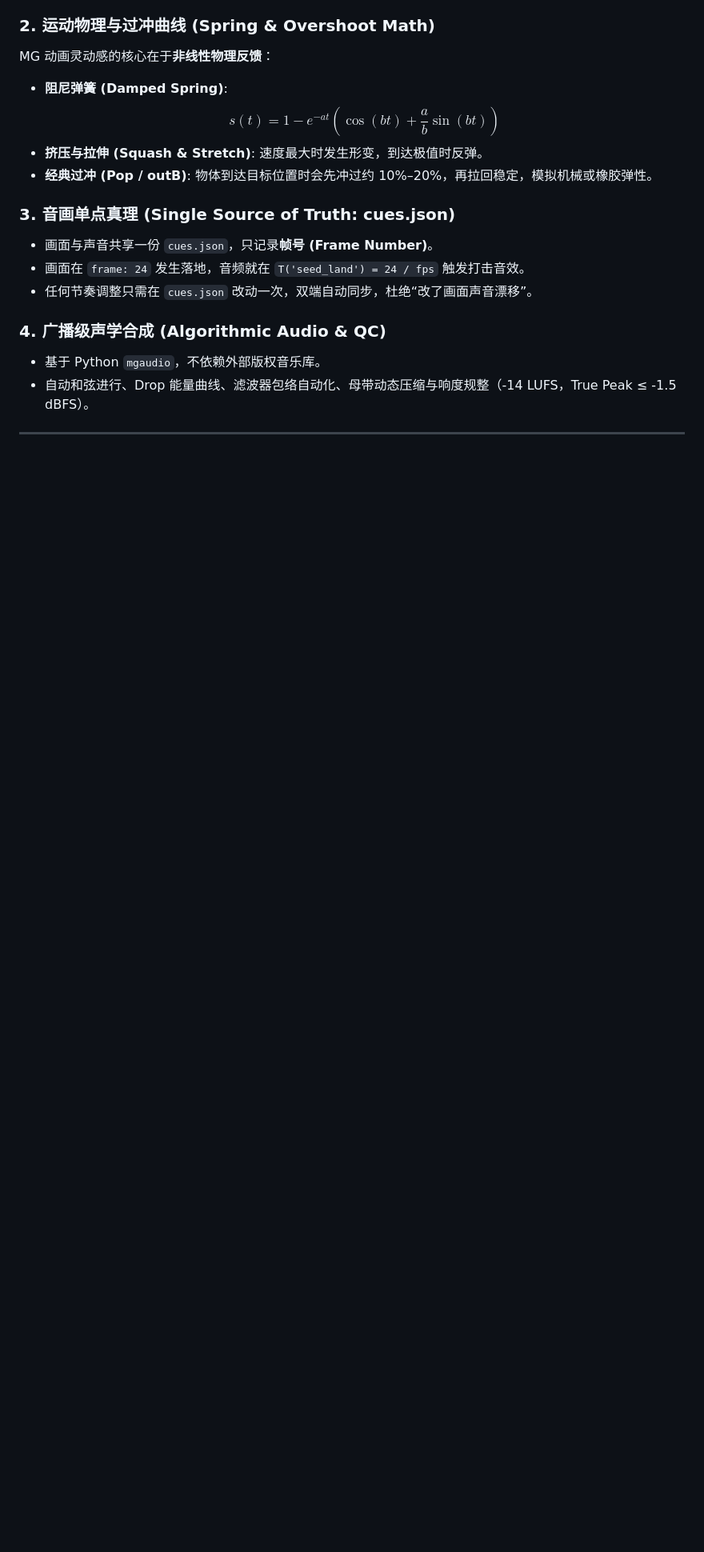
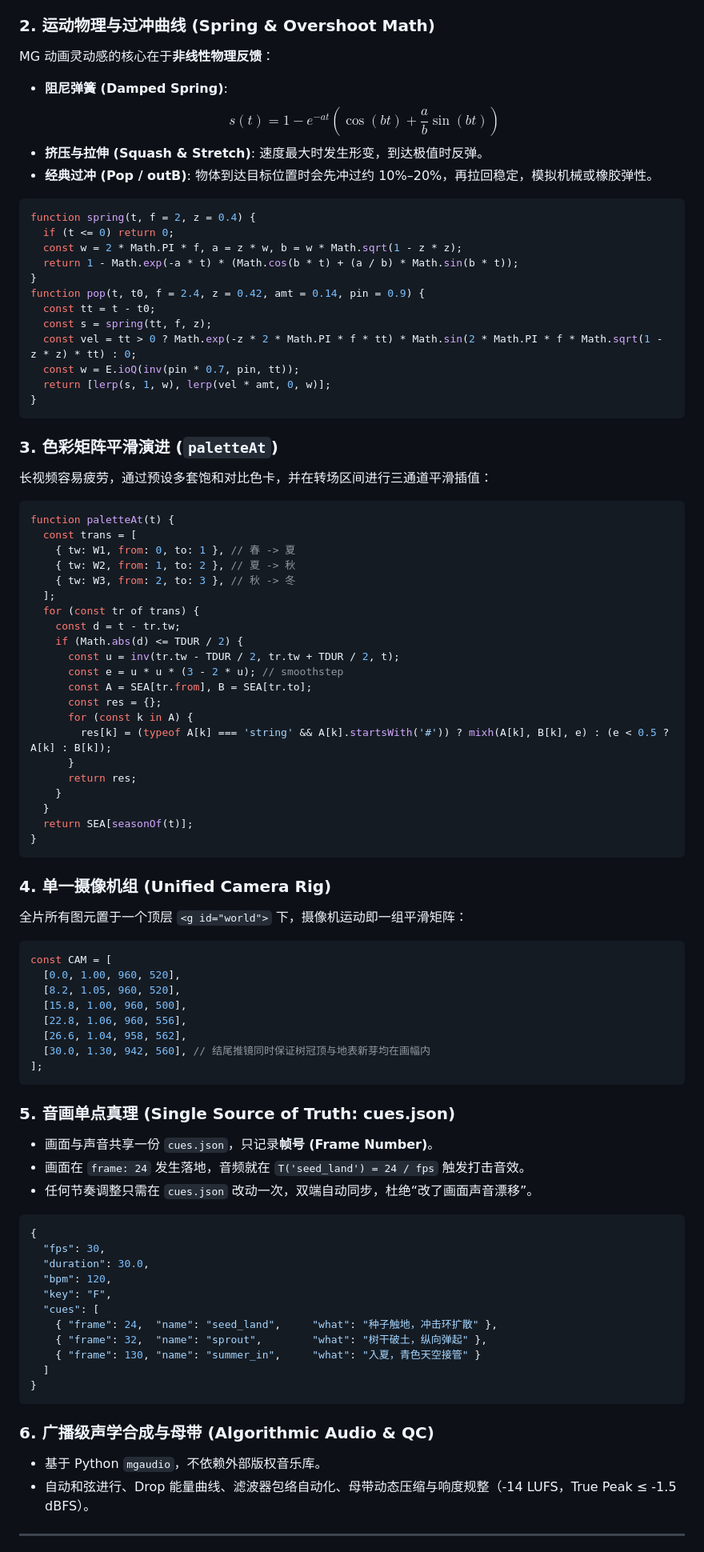
Before and after one commit to zerox-core/GCfango, a Markdown page: SKILL.md, the part around the change printed below. Shown: that part at 80% size. Rendered like a GitHub page; blank space fills up the shorter version.

````diff
--- a/SKILL.md
+++ b/SKILL.md
@@ -23,12 +36,80 @@ MG 动画灵动感的核心在于**非线性物理反馈**：
 - **经典过冲 (Pop / outB)**:
   物体到达目标位置时会先冲过约 10%–20%，再拉回稳定，模拟机械或橡胶弹性。
 
-### 3. 音画单点真理 (Single Source of Truth: cues.json)
+```javascript
+function spring(t, f = 2, z = 0.4) {
+  if (t <= 0) return 0;
+  const w = 2 * Math.PI * f, a = z * w, b = w * Math.sqrt(1 - z * z);
+  return 1 - Math.exp(-a * t) * (Math.cos(b * t) + (a / b) * Math.sin(b * t));
+}
+function pop(t, t0, f = 2.4, z = 0.42, amt = 0.14, pin = 0.9) {
+  const tt = t - t0;
+  const s = spring(tt, f, z);
+  const vel = tt > 0 ? Math.exp(-z * 2 * Math.PI * f * tt) * Math.sin(2 * Math.PI * f * Math.sqrt(1 - z * z) * tt) : 0;
+  const w = E.ioQ(inv(pin * 0.7, pin, tt));
+  return [lerp(s, 1, w), lerp(vel * amt, 0, w)];
+}
+```
+
+### 3. 色彩矩阵平滑演进 (`paletteAt`)
+长视频容易疲劳，通过预设多套饱和对比色卡，并在转场区间进行三通道平滑插值：
+```javascript
+function paletteAt(t) {
+  const trans = [
+    { tw: W1, from: 0, to: 1 }, // 春 -> 夏
+    { tw: W2, from: 1, to: 2 }, // 夏 -> 秋
+    { tw: W3, from: 2, to: 3 }, // 秋 -> 冬
+  ];
+  for (const tr of trans) {
+    const d = t - tr.tw;
+    if (Math.abs(d) <= TDUR / 2) {
+      const u = inv(tr.tw - TDUR / 2, tr.tw + TDUR / 2, t);
+      const e = u * u * (3 - 2 * u); // smoothstep
+      const A = SEA[tr.from], B = SEA[tr.to];
+      const res = {};
+      for (const k in A) {
+        res[k] = (typeof A[k] === 'string' && A[k].startsWith('#')) ? mixh(A[k], B[k], e) : (e < 0.5 ? A[k] : B[k]);
+      }
+      return res;
+    }
+  }
+  return SEA[seasonOf(t)];
+}
+```
+
+### 4. 单一摄像机组 (Unified Camera Rig)
+全片所有图元置于一个顶层 `<g id="world">` 下，摄像机运动即一组平滑矩阵：
+```javascript
+const CAM = [
+  [0.0, 1.00, 960, 520],
+  [8.2, 1.05, 960, 520],
+  [15.8, 1.00, 960, 500],
+  [22.8, 1.06, 960, 556],
+  [26.6, 1.04, 958, 562],
+  [30.0, 1.30, 942, 560], // 结尾推镜同时保证树冠顶与地表新芽均在画幅内
+];
+```
+
+### 5. 音画单点真理 (Single Source of Truth: cues.json)
 - 画面与声音共享一份 `cues.json`，只记录**帧号 (Frame Number)**。
 - 画面在 `frame: 24` 发生落地，音频就在 `T('seed_land') = 24 / fps` 触发打击音效。
 - 任何节奏调整只需在 `cues.json` 改动一次，双端自动同步，杜绝“改了画面声音漂移”。
 
-### 4. 广播级声学合成 (Algorithmic Audio & QC)
+```json
+{
+  "fps": 30,
+  "duration": 30.0,
+  "bpm": 120,
+  "key": "F",
+  "cues": [
+    { "frame": 24,  "name": "seed_land",     "what": "种子触地，冲击环扩散" },
+    { "frame": 32,  "name": "sprout",        "what": "树干破土，纵向弹起" },
+    { "frame": 130, "name": "summer_in",     "what": "入夏，青色天空接管" }
+  ]
+}
+```
+
+### 6. 广播级声学合成与母带 (Algorithmic Audio & QC)
 - 基于 Python `mgaudio`，不依赖外部版权音乐库。
 - 自动和弦进行、Drop 能量曲线、滤波器包络自动化、母带动态压缩与响度规整（-14 LUFS，True Peak ≤ -1.5 dBFS）。
 
````
Also changed, not shown: other parts of SKILL.md (+40 -27 lines), README.md (+22 -1 lines), docs/tree/contact-sheet-seasons.png (added), docs/tree/cover-tree-summer.png (added), docs/tree/cover-tree-winter-sprout.png (added).
